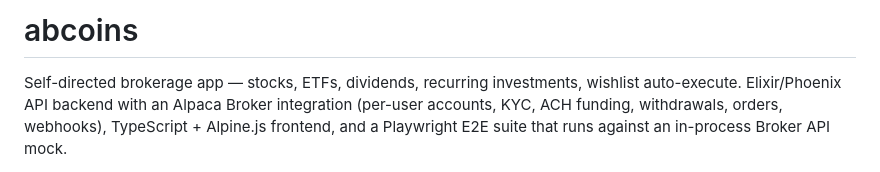
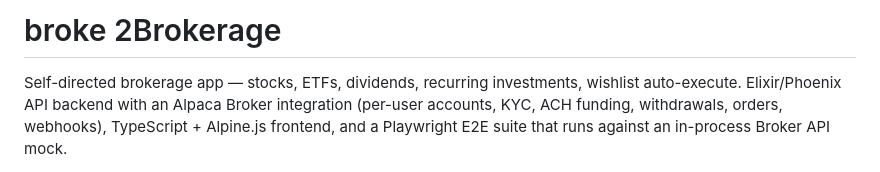
Before and after one commit to featherandfire/crypto_v3_elixir, a Markdown page: README.md, the part around the change. GitHub-like rendering.

```diff
--- a/README.md
+++ b/README.md
@@ -1,4 +1,4 @@
-# abcoins
+# broke 2Brokerage
 
 Self-directed brokerage app — stocks, ETFs, dividends, recurring
 investments, wishlist auto-execute. Elixir/Phoenix API backend with an
```
